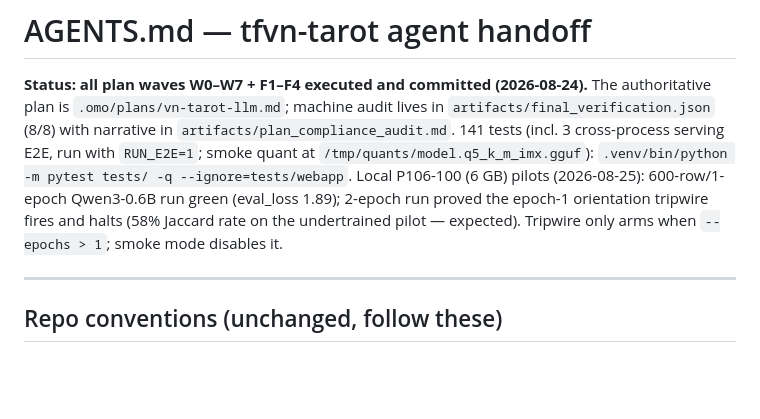
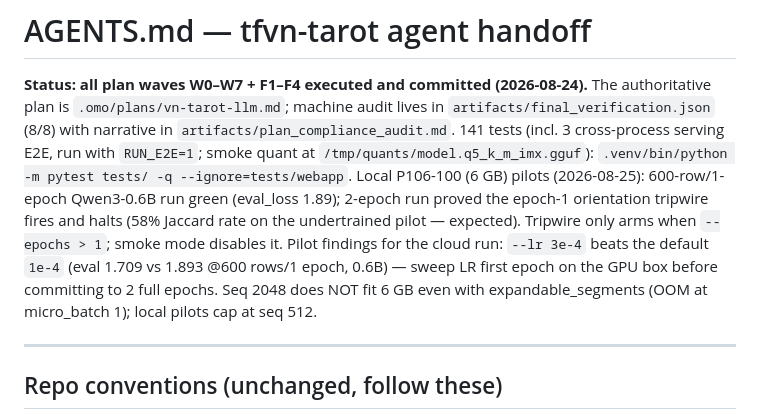
Before and after one commit to namanhishere/tfvn-tarot, a Markdown page: AGENTS.md, the part around the change. Rendered like a GitHub page; blank space fills up the shorter version.

Commit message:
docs: pilot findings — lr 3e-4 wins at 0.6B scale; seq 2048 exceeds 6GB locally

```diff
--- a/AGENTS.md
+++ b/AGENTS.md
@@ -10,6 +10,10 @@ Local P106-100 (6 GB) pilots (2026-08-25): 600-row/1-epoch Qwen3-0.6B run
 green (eval_loss 1.89); 2-epoch run proved the epoch-1 orientation tripwire
 fires and halts (58% Jaccard rate on the undertrained pilot — expected).
 Tripwire only arms when `--epochs > 1`; smoke mode disables it.
+Pilot findings for the cloud run: `--lr 3e-4` beats the default `1e-4`
+(eval 1.709 vs 1.893 @600 rows/1 epoch, 0.6B) — sweep LR first epoch on the
+GPU box before committing to 2 full epochs. Seq 2048 does NOT fit 6 GB even
+with expandable_segments (OOM at micro_batch 1); local pilots cap at seq 512.
 
 ---
 
```
